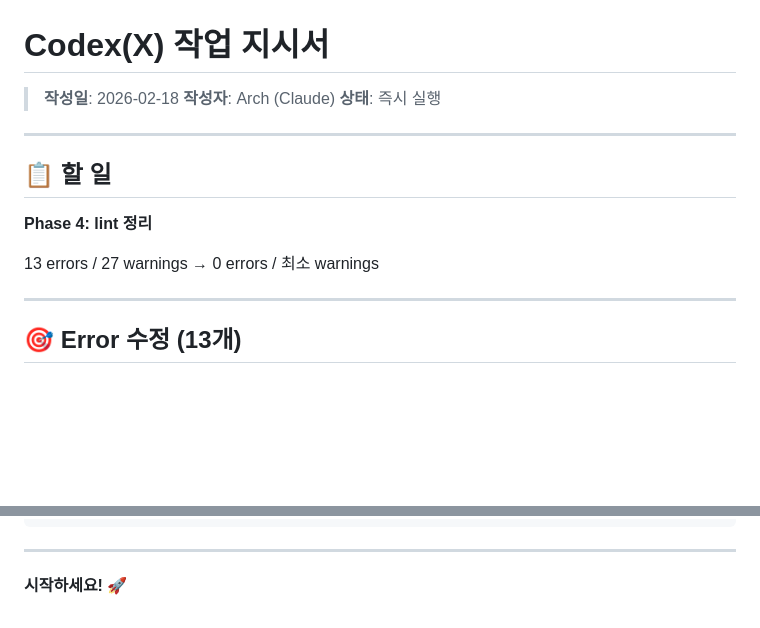
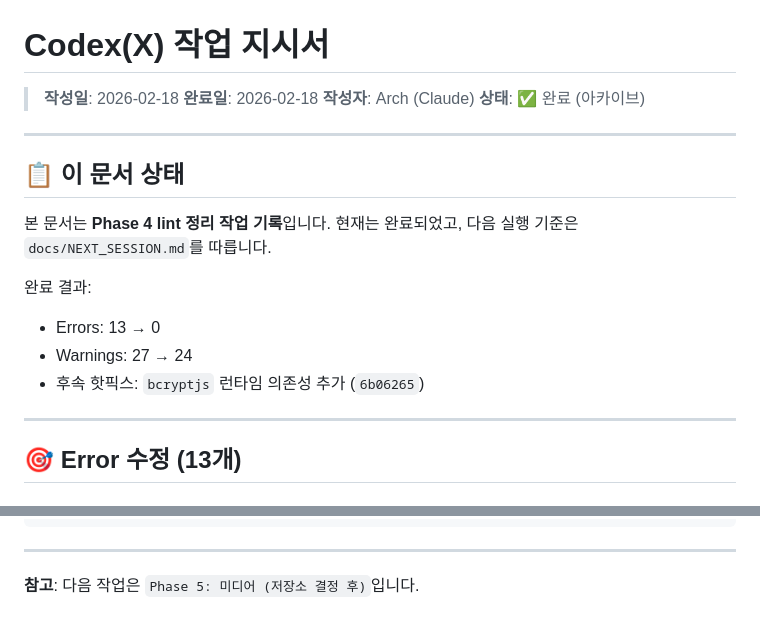
Before and after one commit to sinn357/second-brain-app, a Markdown page: CODEX_TASK.md, 2 parts joined by grey strips. GitHub-like rendering; blank space fills up the shorter version.

```diff
--- a/CODEX_TASK.md
+++ b/CODEX_TASK.md
@@ -1,16 +1,21 @@
 # Codex(X) 작업 지시서
 
 > **작성일**: 2026-02-18
+> **완료일**: 2026-02-18
 > **작성자**: Arch (Claude)
-> **상태**: 즉시 실행
+> **상태**: ✅ 완료 (아카이브)
 
 ---
 
-## 📋 할 일
+## 📋 이 문서 상태
 
-**Phase 4: lint 정리**
+본 문서는 **Phase 4 lint 정리 작업 기록**입니다.
+현재는 완료되었고, 다음 실행 기준은 `docs/NEXT_SESSION.md`를 따릅니다.
 
-13 errors / 27 warnings → 0 errors / 최소 warnings
+완료 결과:
+- Errors: 13 → 0
+- Warnings: 27 → 24
+- 후속 핫픽스: `bcryptjs` 런타임 의존성 추가 (`6b06265`)
 
 ---
 
@@ -169,4 +174,4 @@ npm run lint
 
 ---
 
-**시작하세요! 🚀**
+**참고**: 다음 작업은 `Phase 5: 미디어 (저장소 결정 후)`입니다.
```
Also changed, not shown: docs/CHANGELOG.md (+23 -0 lines), docs/NEXT_SESSION.md (+17 -10 lines).
